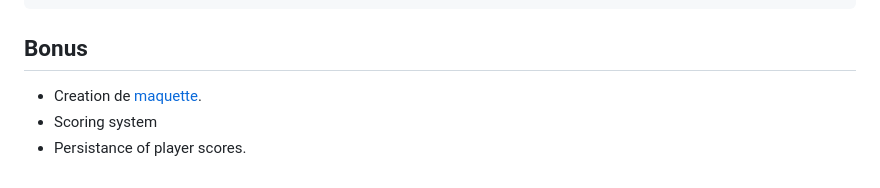
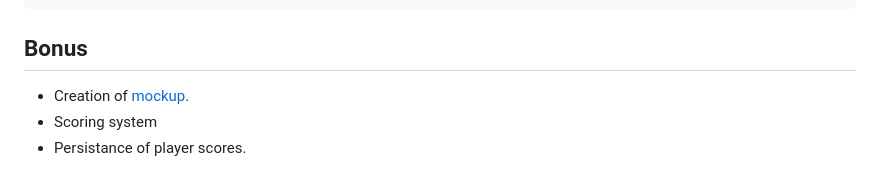
Before and after one commit to artainmo/red-tetris, a Markdown page: README.md, the part around the change. Drawn GitHub-style.

```diff
--- a/README.md
+++ b/README.md
@@ -98,6 +98,6 @@ make dev_back_front
 
 ## Bonus
 
-* Creation de [maquette](https://www.figma.com/design/EcSggVnGa2EQdxmYEQqPvL/Red-Tetris).
+* Creation of [mockup](https://www.figma.com/design/EcSggVnGa2EQdxmYEQqPvL/Red-Tetris).
 * Scoring system
 * Persistance of player scores.
```
